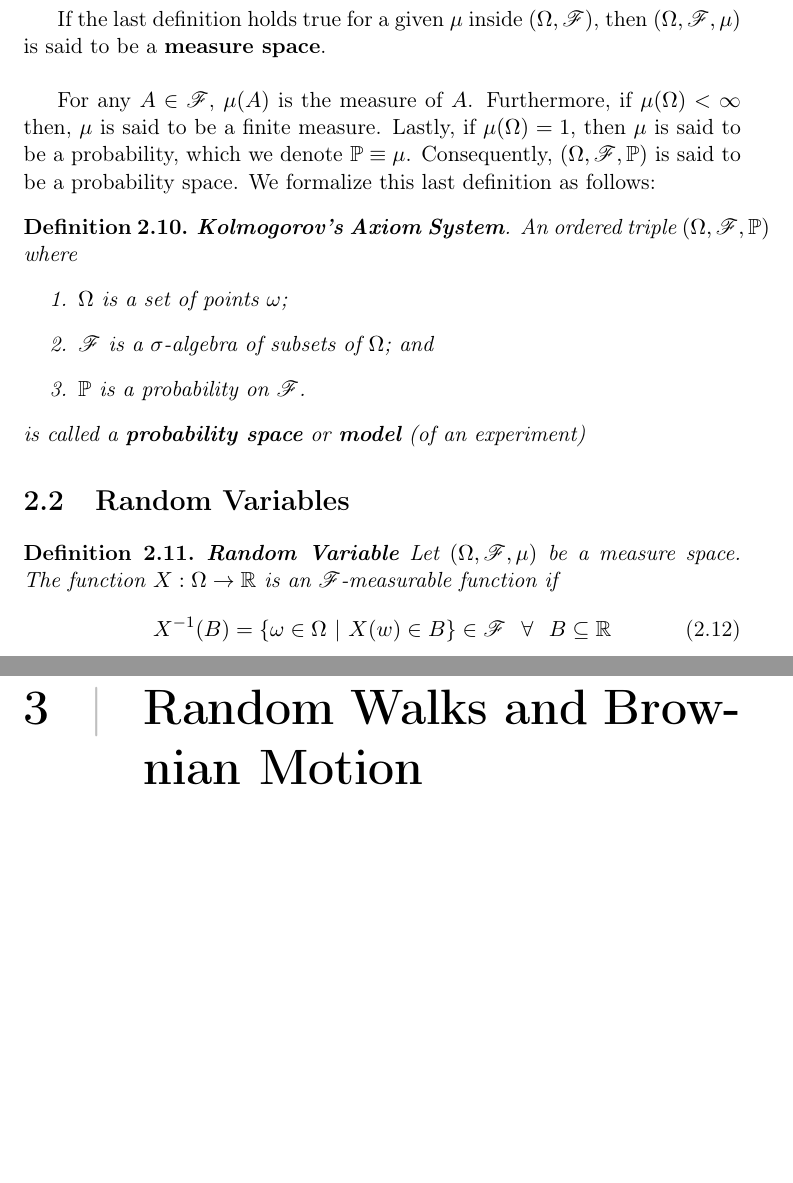
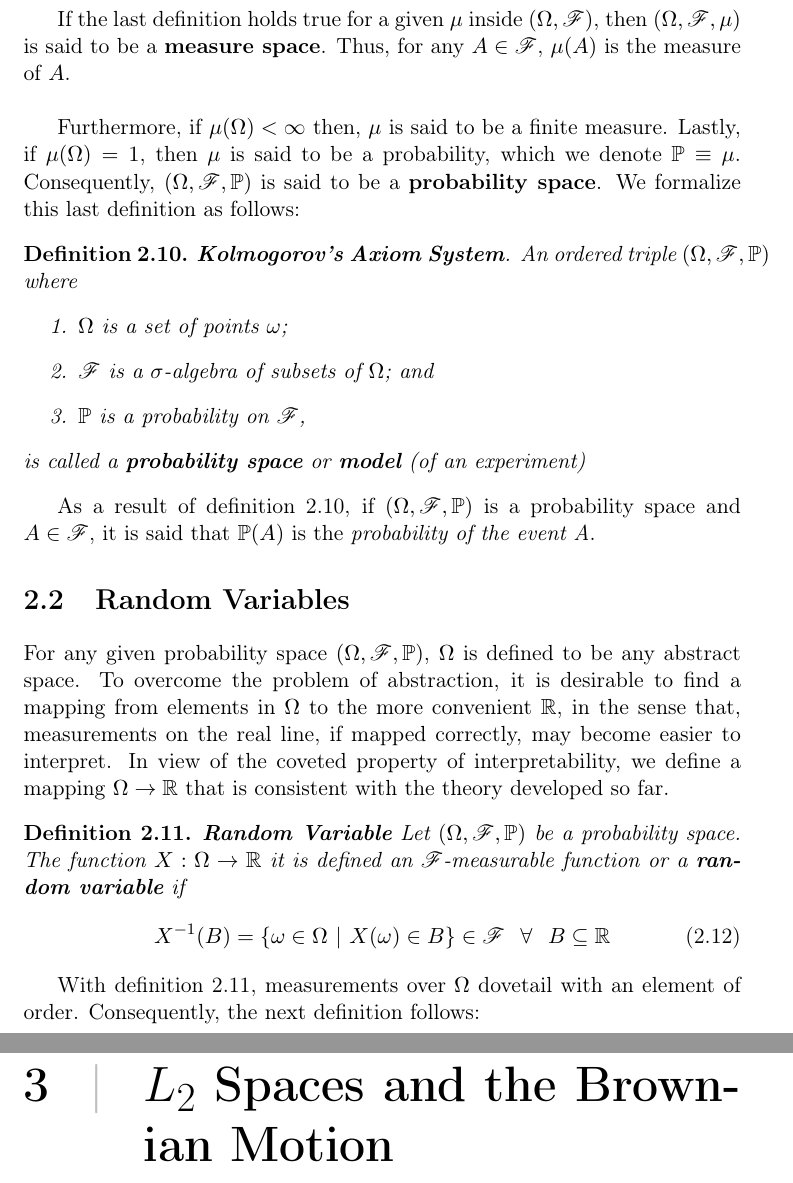
Before and after one commit to gerdm/TGMAFFIRO, a LaTeX document (TGMAFFIRO.tex, which reads chapters/ch2.tex): two parts of pages 13 and 28 of 44 before the commit and two parts of pages 13 and 29 of 45 after it, joined at a grey line, cut so that both start at the same text, the shorter picture padded with empty space. Compiled offline with pdfLaTeX.

Commit message:
edit ch2; added new commands for cleaner code

```diff
--- a/TGMAFFIRO.tex
+++ b/TGMAFFIRO.tex
@@ -57,6 +57,10 @@
 \newcommand{\dtspr}{\{X_n\}_{n\geq 0}}
 % Insert only one number in the "align" environment
 \newcommand\numberthis{\addtocounter{equation}{1}\tag{\theequation}}
+% Measure Space
+\newcommand{\MeasureSpace}[1]{(\Omega, \salgF, #1)}
+% Proabability Space
+\newcommand{\ProbSpace}{\MeasureSpace{\Pm}}
 
 % Document properties
 \title{Theoretical Grounds and Market Adaptations of Financial Fx and Interest Rate Options}
@@ -87,7 +91,7 @@
 \chapter{Probability Theory}
 \subfile{chapters/ch2}
 
-\chapter{Random Walks and Brownian Motion}
+\chapter{$L_2$ Spaces and the Brownian Motion}
 \subfile{chapters/ch3}
 
 \chapter{A Primer on Option Pricing}
--- a/chapters/ch2.tex
+++ b/chapters/ch2.tex
@@ -99,27 +99,34 @@ Definition \ref{def:measurable_space} urges an auxiliary way to make sense of th
 \end{definition}
 
 
-If the last definition holds true for a given $\mu$ inside $(\Omega, \salgF)$, then $(\Omega, \salgF, \mu)$ is said to be a \textbf{measure space}.\\
+If the last definition holds true for a given $\mu$ inside $(\Omega, \salgF)$, then $\MeasureSpace{\mu}$ is said to be a \textbf{measure space}. Thus, for any $A\in\salgF$, $\mu(A)$ is the measure of $A$.\\
 
-For any $A\in\salgF$, $\mu(A)$ is the measure of $A$. Furthermore, if $\mu(\Omega) < \infty$ then, $\mu$ is said to be a finite measure. Lastly, if  $\mu(\Omega) = 1$, then $\mu$ is said to be a probability, which we denote $\Pm \equiv \mu$. Consequently, $(\Omega, \salgF, \Pm)$ is said to be a probability space. We formalize this last definition as follows:
+ Furthermore, if $\mu(\Omega) < \infty$ then, $\mu$ is said to be a finite measure. Lastly, if  $\mu(\Omega) = 1$, then $\mu$ is said to be a probability, which we denote $\Pm \equiv \mu$. Consequently, $\ProbSpace$ is said to be a \textbf{probability space}. We formalize this last definition as follows:
 
-\begin{definition}{\textbf{Kolmogorov's Axiom System}.}
-	An ordered triple $(\Omega, \salgF, \Pm)$ where
+\begin{definition}{\textbf{Kolmogorov's Axiom System}.} 	\label{def:kolmogorov_axions}
+	An ordered triple $\ProbSpace$ where
 	\begin{enumerate}
 		\item $\Omega$ is a set of points $\omega$;
 		\item $\salgF$ is a $\salg$ of subsets of $\Omega$; and
-		\item $\mathbb P$ is a probability on $\salgF$.
+		\item $\mathbb P$ is a probability on $\salgF$,
 	\end{enumerate}
 	is called a \textbf{probability space} or \textbf{model} (of an experiment)
 \end{definition}
 
+As a result of definition \ref{def:kolmogorov_axions}, if $\ProbSpace$ is a probability space and $A \in \salgF$, it is said that $\Pm(A)$ is the \textit{probability of the event A}.
+
 \section{Random Variables}
-\begin{definition}{\textbf{Random Variable}}\label{rvar}
-	Let $(\Omega, \salgF, \mu)$ be a measure space. The function $X: \Omega \rightarrow \RNums$ is an $\salgF$-measurable function if
+For any given probability space $\ProbSpace$, $\Omega$ is defined to be any abstract space. To overcome the problem of abstraction, it is desirable to find a mapping from elements in $\Omega$ to the more convenient $\RNums$, in the sense that, measurements on the real line, if mapped correctly, may become easier to interpret. In view of the coveted property of interpretability, we define a mapping $\Omega\to\RNums$ that is consistent with the theory developed so far.
+
+\begin{definition}{\textbf{Random Variable}}\label{def:rvar}
+	Let $\ProbSpace$ be a probability space. The function $X: \Omega \rightarrow \RNums$ it is defined an $\salgF$-measurable function or a \textbf{random variable} if
 	\begin{equation}
-		X^{-1}(B) = \{\omega \in \Omega \ | \ X(w) \in B\} \in \salgF \ \ \forall \ \ B \subseteq \RNums
+		X^{-1}(B) = \{\omega \in \Omega \ | \ X(\omega) \in B\} \in \salgF \ \ \forall \ \ B \subseteq \RNums
 	\end{equation}
 \end{definition}
+
+% dovetail.- verb: to join or fit together compactly or harmoniously.
+With definition \ref{def:rvar}, measurements over $\Omega$ dovetail with an element of order. Consequently, the next definition follows:
 
 \begin{definition}\label{dist_func}
 	Consider the event $\{X \leq x\} := X^{-1}(-\infty, x]$. The function $F_X: \RNums \rightarrow [0, 1]$ defined as:
```
Also changed, not shown: chapters/ch3.tex (+10 -10 lines), TGMAFFIRO.tex (2 more changed lines), chapters/ch2.tex (24 more changed lines).
